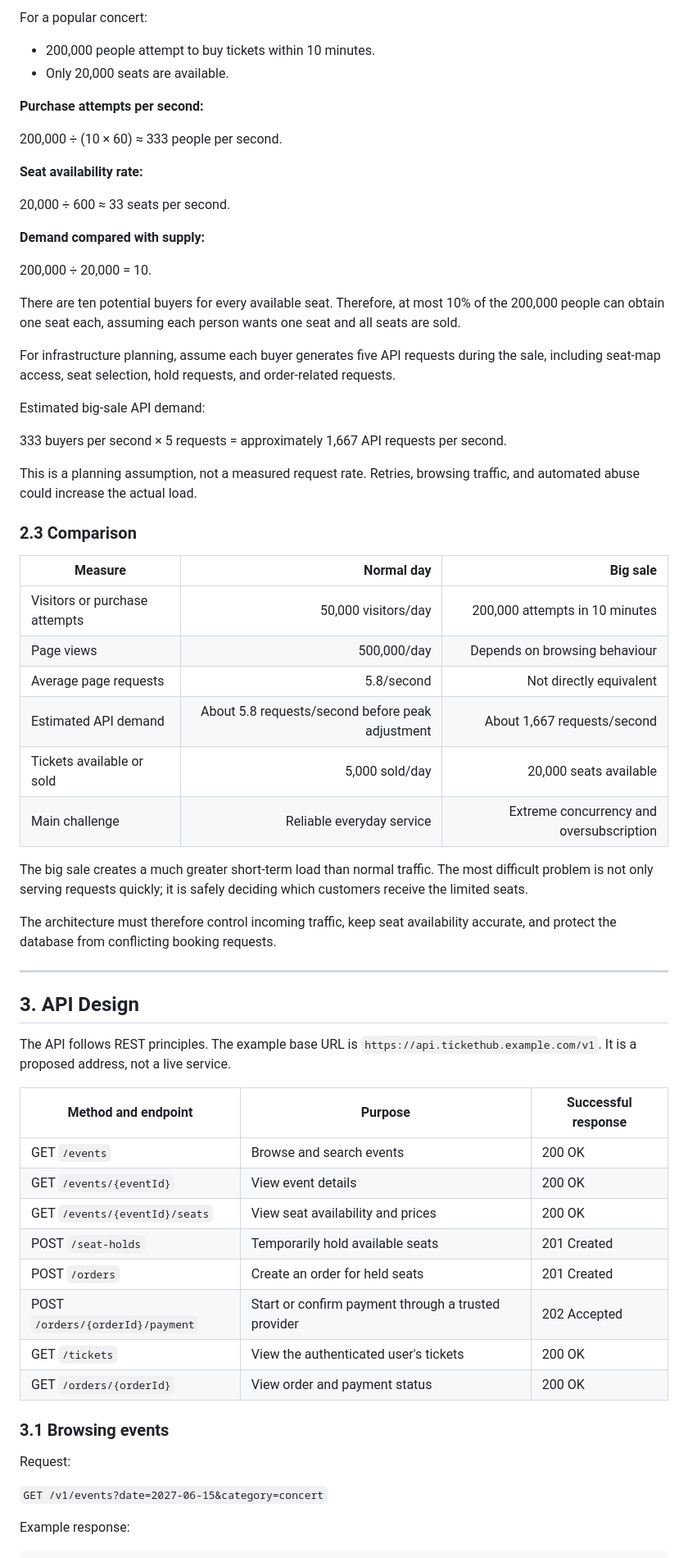
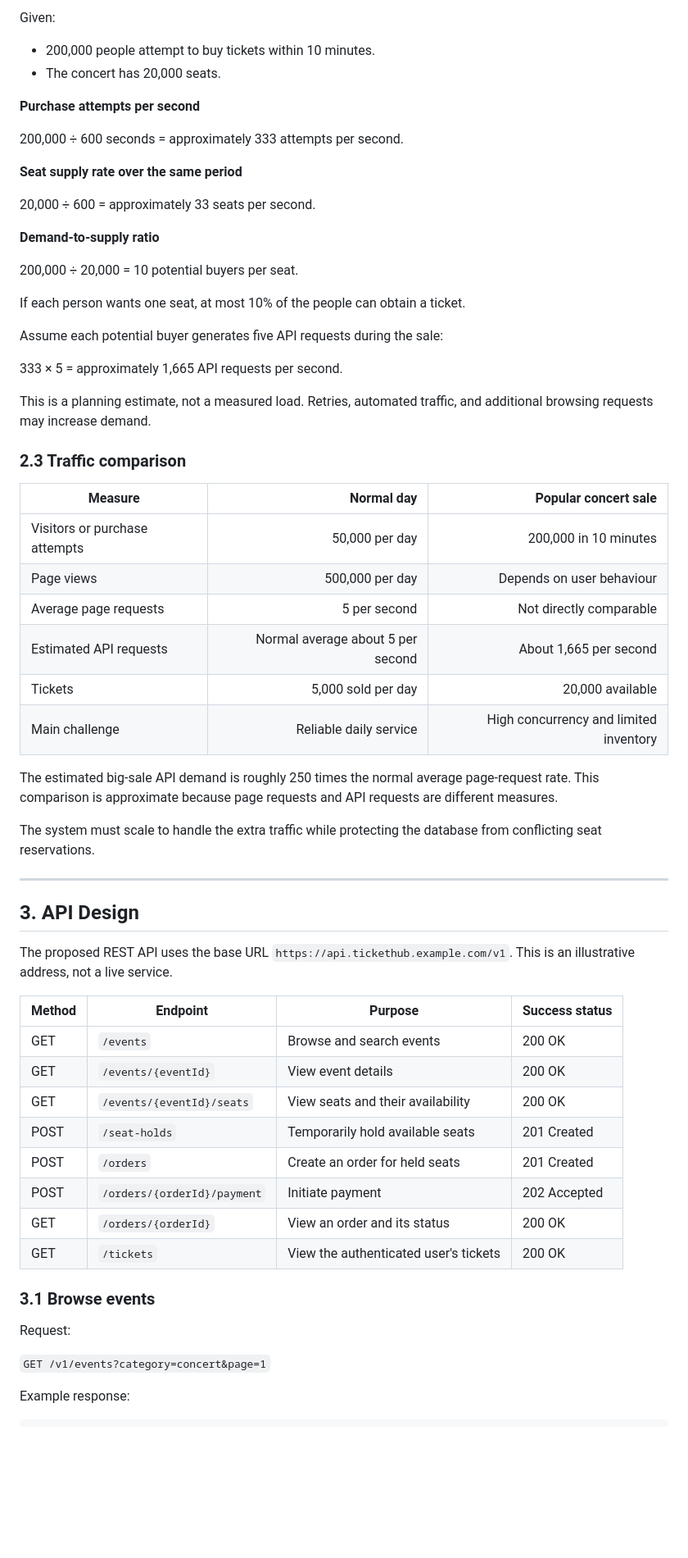
Before and after one commit to chiwowaibrahim-art/web-foundations-days, a Markdown page: day8/ticketing-design.md, the part around one of its changes. Shown at 82% size. Drawn GitHub-style; blank space fills up the shorter version.

Commit message:
Worked on Ticketing concurrency and datase design

```diff
--- a/day8/ticketing-design.md
+++ b/day8/ticketing-design.md
@@ -71,67 +70,65 @@ This averages approximately one ticket sale every 17 seconds. Actual sales will
 
-For a popular concert:
+Given:
 - 200,000 people attempt to buy tickets within 10 minutes.
-- Only 20,000 seats are available.
+- The concert has 20,000 seats.
 
-**Purchase attempts per second:**
+**Purchase attempts per second**
 
-200,000 ÷ (10 × 60) ≈ 333 people per second.
+200,000 ÷ 600 seconds = approximately 333 attempts per second.
 
-**Seat availability rate:**
+**Seat supply rate over the same period**
 
-20,000 ÷ 600 ≈ 33 seats per second.
+20,000 ÷ 600 = approximately 33 seats per second.
 
-**Demand compared with supply:**
+**Demand-to-supply ratio**
 
-200,000 ÷ 20,000 = 10.
+200,000 ÷ 20,000 = 10 potential buyers per seat.
 
-There are ten potential buyers for every available seat. Therefore, at most 10% of the 200,000 people can obtain one seat each, assuming each person wants one seat and all seats are sold.
+If each person wants one seat, at most 10% of the people can obtain a ticket.
 
-For infrastructure planning, assume each buyer generates five API requests during the sale, including seat-map access, seat selection, hold requests, and order-related requests.
+Assume each potential buyer generates five API requests during the sale:
 
-Estimated big-sale API demand:
+333 × 5 = approximately 1,665 API requests per second.
 
-333 buyers per second × 5 requests = approximately 1,667 API requests per second.
+This is a planning estimate, not a measured load. Retries, automated traffic, and additional browsing requests may increase demand.
 
-This is a planning assumption, not a measured request rate. Retries, browsing traffic, and automated abuse could increase the actual load.
+### 2.3 Traffic comparison
 
-### 2.3 Comparison
+| Measure | Normal day | Popular concert sale |
+|---|---:|---:|
+| Visitors or purchase attempts | 50,000 per day | 200,000 in 10 minutes |
+| Page views | 500,000 per day | Depends on user behaviour |
+| Average page requests | 5 per second | Not directly comparable |
+| Estimated API requests | Normal average about 5 per second | About 1,665 per second |
+| Tickets | 5,000 sold per day | 20,000 available |
+| Main challenge | Reliable daily service | High concurrency and limited inventory |
 
-| Measure | Normal day | Big sale |
-|---|---:|---:|
-| Visitors or purchase attempts | 50,000 visitors/day | 200,000 attempts in 10 minutes |
-| Page views | 500,000/day | Depends on browsing behaviour |
-| Average page requests | 5.8/second | Not directly equivalent |
-| Estimated API demand | About 5.8 requests/second before peak adjustment | About 1,667 requests/second |
-| Tickets available or sold | 5,000 sold/day | 20,000 seats available |
-| Main challenge | Reliable everyday service | Extreme concurrency and oversubscription |
+The estimated big-sale API demand is roughly 250 times the normal average page-request rate. This comparison is approximate because page requests and API requests are different measures.
 
-The big sale creates a much greater short-term load than normal traffic. The most difficult problem is not only serving requests quickly; it is safely deciding which customers receive the limited seats.
-
-The architecture must therefore control incoming traffic, keep seat availability accurate, and protect the database from conflicting booking requests.
+The system must scale to handle the extra traffic while protecting the database from conflicting seat reservations.
 
 ---
 
 ## 3. API Design
 
-The API follows REST principles. The example base URL is `https://api.tickethub.example.com/v1`. It is a proposed address, not a live service.
+The proposed REST API uses the base URL `https://api.tickethub.example.com/v1`. This is an illustrative address, not a live service.
 
-| Method and endpoint | Purpose | Successful response |
-|---|---|---|
-| GET `/events` | Browse and search events | 200 OK |
-| GET `/events/{eventId}` | View event details | 200 OK |
-| GET `/events/{eventId}/seats` | View seat availability and prices | 200 OK |
-| POST `/seat-holds` | Temporarily hold available seats | 201 Created |
-| POST `/orders` | Create an order for held seats | 201 Created |
-| POST `/orders/{orderId}/payment` | Start or confirm payment through a trusted provider | 202 Accepted |
-| GET `/tickets` | View the authenticated user's tickets | 200 OK |
-| GET `/orders/{orderId}` | View order and payment status | 200 OK |
+| Method | Endpoint | Purpose | Success status |
+|---|---|---|---|
+| GET | `/events` | Browse and search events | 200 OK |
+| GET | `/events/{eventId}` | View event details | 200 OK |
+| GET | `/events/{eventId}/seats` | View seats and their availability | 200 OK |
+| POST | `/seat-holds` | Temporarily hold available seats | 201 Created |
+| POST | `/orders` | Create an order for held seats | 201 Created |
+| POST | `/orders/{orderId}/payment` | Initiate payment | 202 Accepted |
+| GET | `/orders/{orderId}` | View an order and its status | 200 OK |
+| GET | `/tickets` | View the authenticated user's tickets | 200 OK |
 
-### 3.1 Browsing events
+### 3.1 Browse events
 
 Request:
 
-`GET /v1/events?date=2027-06-15&category=concert`
+`GET /v1/events?category=concert&page=1`
 
 Example response:
 
```
Also changed, not shown: other parts of day8/ticketing-design.md (+232 -205 lines).
